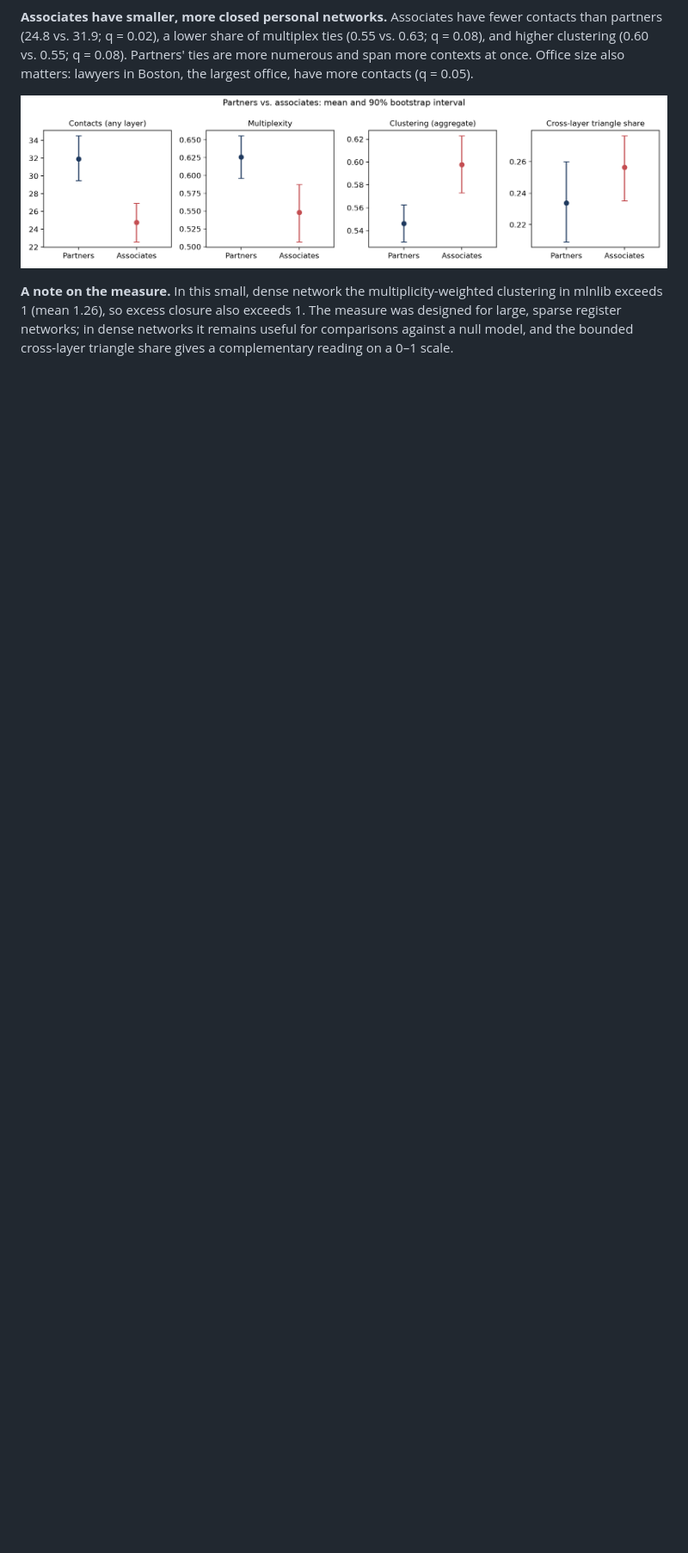
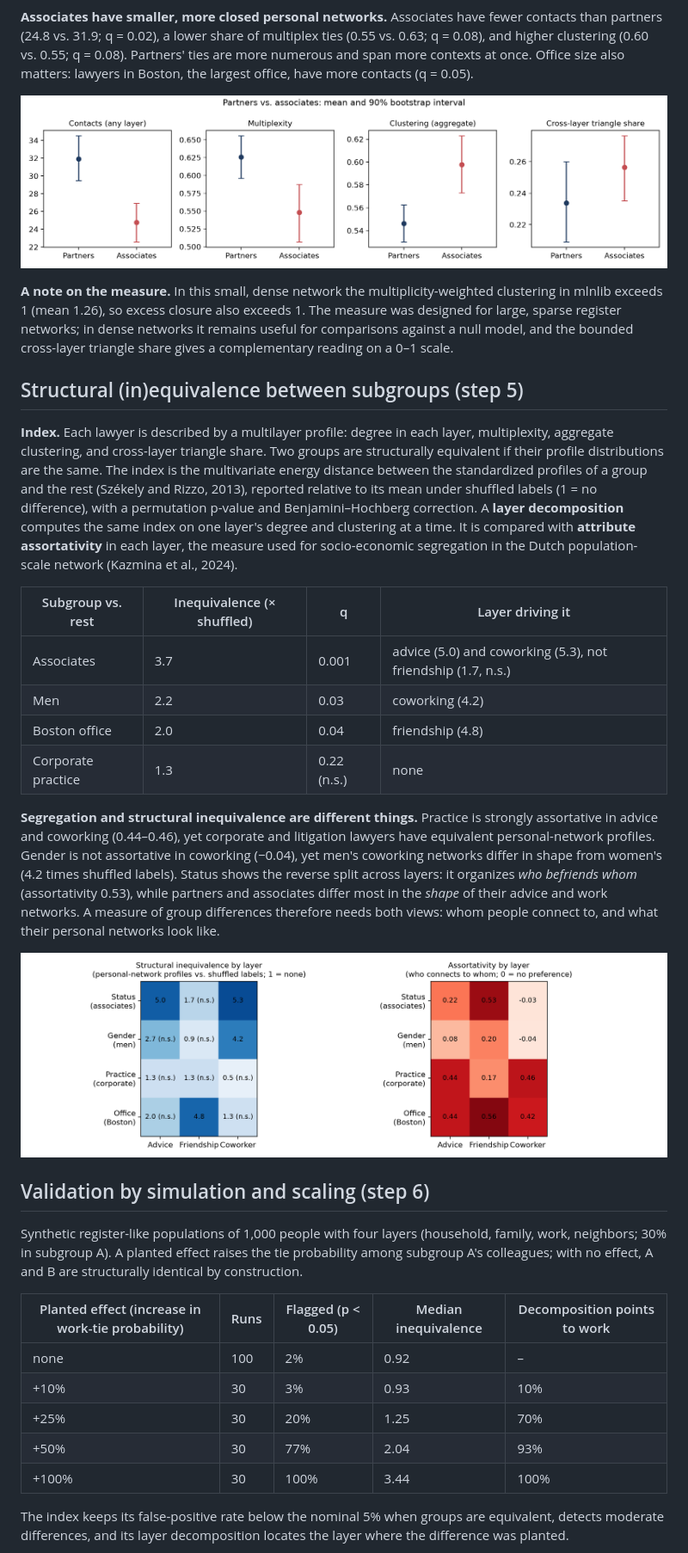
Before and after one commit to GeneTheStoic/multilayer-closure, a Markdown page: README.md, the part around one of its changes. Shown at 86% size. Drawn GitHub-style; pictures changed too: figures/fig3_inequivalence_vs_assortativity.png (added); blank space fills up the shorter version.

Commit message:
Add structural inequivalence index, simulation study and scaling (steps 5-7)

```diff
--- a/README.md
+++ b/README.md
@@ -43,3 +45,32 @@ A small, reproducible study of how social contexts overlap in a multilayer netwo
 
 **A note on the measure.** In this small, dense network the multiplicity-weighted clustering in mlnlib exceeds 1 (mean 1.26), so excess closure also exceeds 1. The measure was designed for large, sparse register networks; in dense networks it remains useful for comparisons against a null model, and the bounded cross-layer triangle share gives a complementary reading on a 0–1 scale.
 
+## Structural (in)equivalence between subgroups (step 5)
+
+**Index.** Each lawyer is described by a multilayer profile: degree in each layer, multiplexity, aggregate clustering, and cross-layer triangle share. Two groups are structurally equivalent if their profile distributions are the same. The index is the multivariate energy distance between the standardized profiles of a group and the rest (Székely and Rizzo, 2013), reported relative to its mean under shuffled labels (1 = no difference), with a permutation p-value and Benjamini–Hochberg correction. A **layer decomposition** computes the same index on one layer's degree and clustering at a time. It is compared with **attribute assortativity** in each layer, the measure used for socio-economic segregation in the Dutch population-scale network (Kazmina et al., 2024).
+
+| Subgroup vs. rest | Inequivalence (× shuffled) | q | Layer driving it |
+|---|---|---|---|
+| Associates | 3.7 | 0.001 | advice (5.0) and coworking (5.3), not friendship (1.7, n.s.) |
+| Men | 2.2 | 0.03 | coworking (4.2) |
+| Boston office | 2.0 | 0.04 | friendship (4.8) |
+| Corporate practice | 1.3 | 0.22 (n.s.) | none |
+
+**Segregation and structural inequivalence are different things.** Practice is strongly assortative in advice and coworking (0.44–0.46), yet corporate and litigation lawyers have equivalent personal-network profiles. Gender is not assortative in coworking (−0.04), yet men's coworking networks differ in shape from women's (4.2 times shuffled labels). Status shows the reverse split across layers: it organizes *who befriends whom* (assortativity 0.53), while partners and associates differ most in the *shape* of their advice and work networks. A measure of group differences therefore needs both views: whom people connect to, and what their personal networks look like.
+
+![Inequivalence vs assortativity](figures/fig3_inequivalence_vs_assortativity.png)
+
+## Validation by simulation and scaling (step 6)
+
+Synthetic register-like populations of 1,000 people with four layers (household, family, work, neighbors; 30% in subgroup A). A planted effect raises the tie probability among subgroup A's colleagues; with no effect, A and B are structurally identical by construction.
+
+| Planted effect (increase in work-tie probability) | Runs | Flagged (p < 0.05) | Median inequivalence | Decomposition points to work |
+|---|---|---|---|---|
+| none | 100 | 2% | 0.92 | – |
+| +10% | 30 | 3% | 0.93 | 10% |
+| +25% | 30 | 20% | 1.25 | 70% |
+| +50% | 30 | 77% | 2.04 | 93% |
+| +100% | 30 | 100% | 3.44 | 100% |
+
+The index keeps its false-positive rate below the nominal 5% when groups are equivalent, detects moderate differences, and its layer decomposition locates the layer where the difference was planted.
+
```
Also changed, not shown: other parts of README.md (+16 -2 lines), figures/fig4_simulation_power.png (added), 11 other files.
